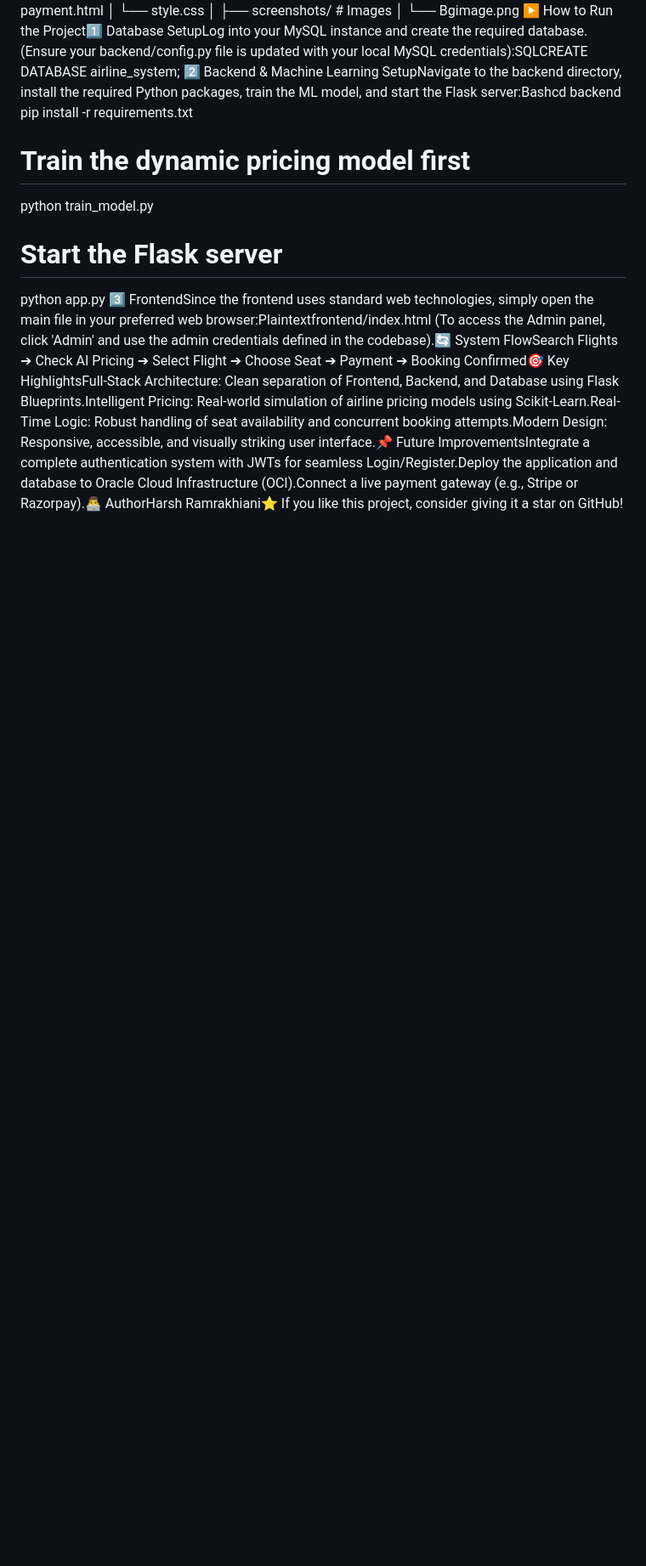
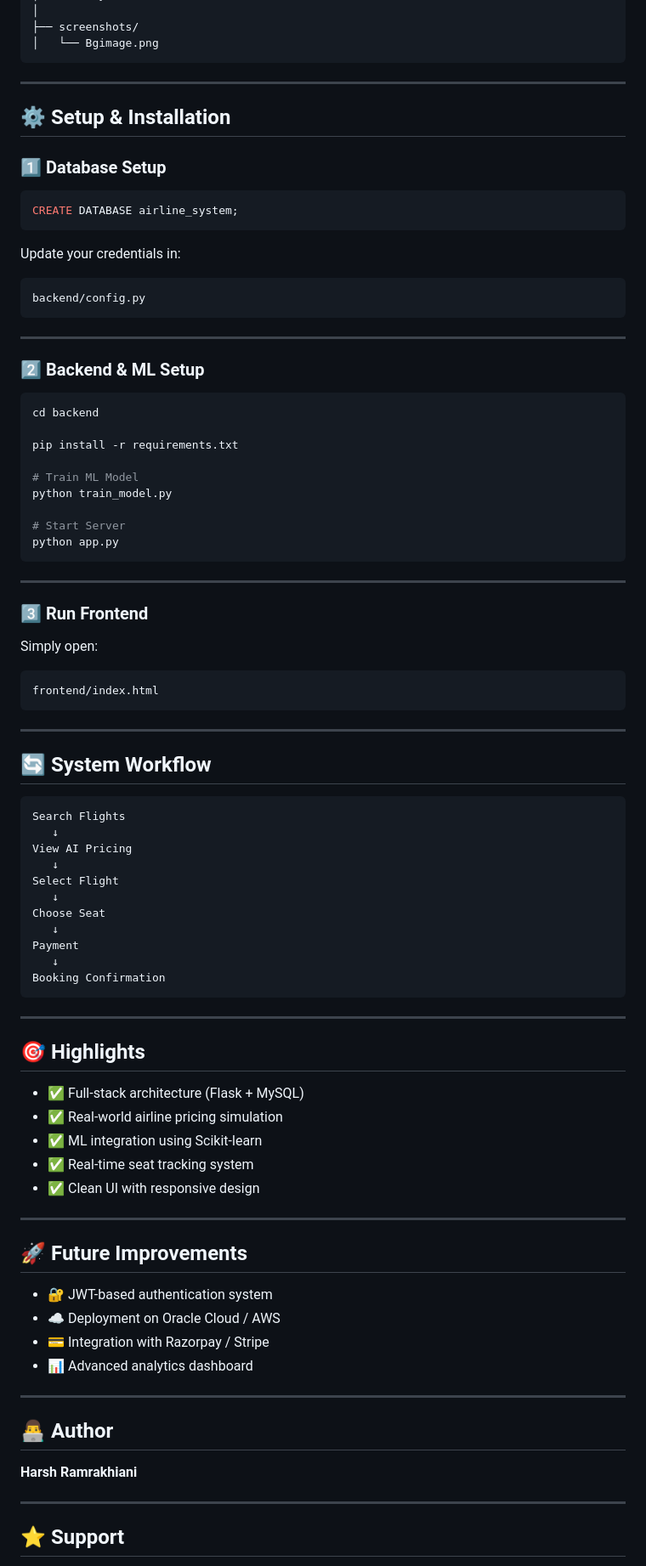
Before and after one commit to Harsh2005-creator/airline-reservation-system, a Markdown page: README.md, the part around one of its changes. Shown at 85% size. Rendered like a GitHub page; blank space fills up the shorter version.

````diff
--- a/README.md
+++ b/README.md
@@ -18,16 +100,96 @@
 │   ├── payment.html
 │   └── style.css
 │
-├── screenshots/           # Images
+├── screenshots/
 │   └── Bgimage.png
-▶️ How to Run the Project1️⃣ Database SetupLog into your MySQL instance and create the required database. (Ensure your backend/config.py file is updated with your local MySQL credentials):SQLCREATE DATABASE airline_system;
-2️⃣ Backend & Machine Learning SetupNavigate to the backend directory, install the required Python packages, train the ML model, and start the Flask server:Bashcd backend
+```
+
+---
+
+## ⚙️ Setup & Installation
+
+### 1️⃣ Database Setup
+
+```sql
+CREATE DATABASE airline_system;
+```
+
+Update your credentials in:
+
+```
+backend/config.py
+```
+
+---
+
+### 2️⃣ Backend & ML Setup
+
+```bash
+cd backend
+
 pip install -r requirements.txt
 
-# Train the dynamic pricing model first
+# Train ML Model
 python train_model.py
 
-# Start the Flask server
+# Start Server
 python app.py
-3️⃣ FrontendSince the frontend uses standard web technologies, simply open the main file in your preferred web browser:Plaintextfrontend/index.html
-(To access the Admin panel, click 'Admin' and use the admin credentials defined in the codebase).🔄 System FlowSearch Flights ➔ Check AI Pricing ➔ Select Flight ➔ Choose Seat ➔ Payment ➔ Booking Confirmed🎯 Key HighlightsFull-Stack Architecture: Clean separation of Frontend, Backend, and Database using Flask Blueprints.Intelligent Pricing: Real-world simulation of airline pricing models using Scikit-Learn.Real-Time Logic: Robust handling of seat availability and concurrent booking attempts.Modern Design: Responsive, accessible, and visually striking user interface.📌 Future ImprovementsIntegrate a complete authentication system with JWTs for seamless Login/Register.Deploy the application and database to Oracle Cloud Infrastructure (OCI).Connect a live payment gateway (e.g., Stripe or Razorpay).👨‍💻 AuthorHarsh Ramrakhiani⭐ If you like this project, consider giving it a star on GitHub!
+```
+
+---
+
+### 3️⃣ Run Frontend
+
+Simply open:
+
+```
+frontend/index.html
+```
+
+---
+
+## 🔄 System Workflow
+
+```
+Search Flights
+   ↓
+View AI Pricing
+   ↓
+Select Flight
+   ↓
+Choose Seat
+   ↓
+Payment
+   ↓
+Booking Confirmation
+```
+
+---
+
+## 🎯 Highlights
+
+* ✅ Full-stack architecture (Flask + MySQL)
+* ✅ Real-world airline pricing simulation
+* ✅ ML integration using Scikit-learn
+* ✅ Real-time seat tracking system
+* ✅ Clean UI with responsive design
+
+---
+
+## 🚀 Future Improvements
+
+* 🔐 JWT-based authentication system
+* ☁️ Deployment on Oracle Cloud / AWS
+* 💳 Integration with Razorpay / Stripe
+* 📊 Advanced analytics dashboard
+
+---
+
+## 👨‍💻 Author
+
+**Harsh Ramrakhiani**
+
+---
+
+## ⭐ Support
+
````
Also changed, not shown: other parts of README.md (+97 -9 lines).
